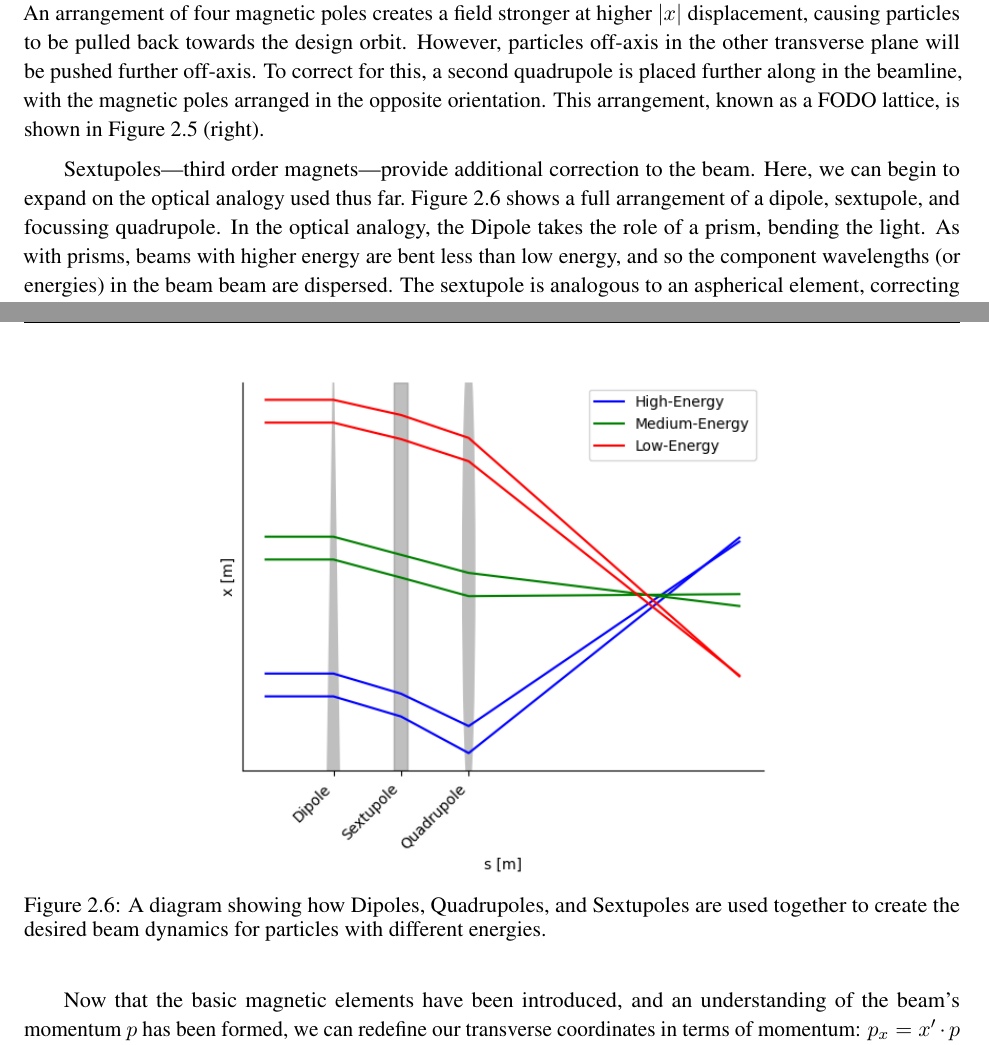
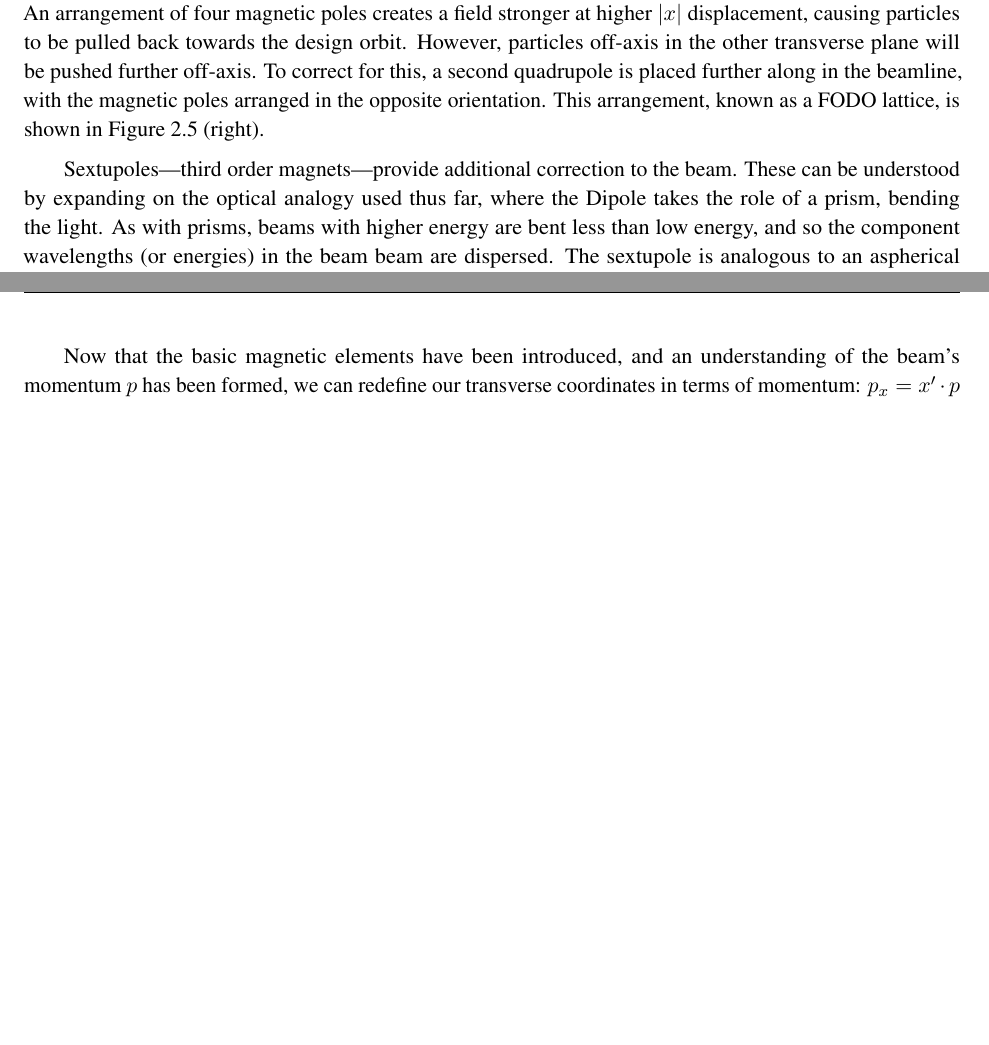
Before and after one commit to ab-gh/thesis, a LaTeX thesis (main.tex): two parts of pages 15 and 16 of 40, joined at a grey line, cut so that both start at the same text, the shorter picture padded with empty space. Compiled offline with pdfLaTeX.

Commit message:
remove optics example

```diff
--- a/main.tex
+++ b/main.tex
@@ -755,13 +755,13 @@ To correct for this, synchrotrons use quadrupole elements to ``focus'' the beam
 \end{figure}
 
 
-\begin{figure}
-  \centering
-  \includegraphics[width=0.6\linewidth]{optics-example.png}
-  \caption{A diagram showing how Dipoles, Quadrupoles, and Sextupoles are used together to create the desired beam dynamics for particles with different energies.}\label{fig:optics}
-\end{figure}
-
-Sextupoles---third order magnets---provide additional correction to the beam. Here, we can begin to expand on the optical analogy used thus far.~\autoref{fig:optics} shows a full arrangement of a dipole, sextupole, and focussing quadrupole. In the optical analogy, the Dipole takes the role of a prism, bending the light. As with prisms, beams with higher energy are bent less than low energy, and so the component wavelengths (or energies) in the beam beam are dispersed. The sextupole is analogous to an aspherical element, correcting for chromatic aberration introduced by the focussing quadrupole. Again, as with its optical analogue---a focussing lens---the quadrupole has shorter focal length for higher energy particles. The sextupole acts as a focussing lens at high energy and diverging lens at low energy, correcting for this chromatic effect.
+% \begin{figure}
+%   \centering
+%   \includegraphics[width=0.6\linewidth]{optics-example.png}
+%   \caption{A diagram showing how Dipoles, Quadrupoles, and Sextupoles are used together to create the desired beam dynamics for particles with different energies.}\label{fig:optics}
+% \end{figure}
+
+Sextupoles---third order magnets---provide additional correction to the beam. These can be understood by expanding on the optical analogy used thus far, where the Dipole takes the role of a prism, bending the light. As with prisms, beams with higher energy are bent less than low energy, and so the component wavelengths (or energies) in the beam beam are dispersed. The sextupole is analogous to an aspherical element, correcting for chromatic aberration introduced by the focussing quadrupole. Again, as with its optical analogue---a focussing lens---the quadrupole has shorter focal length for higher energy particles. The sextupole acts as a focussing lens at high energy and diverging lens at low energy, correcting for this chromatic effect.
 
 % \begin{figure}
 % \centering
```
Also changed, not shown: main.bbl, main.pdf, 6 other files.
